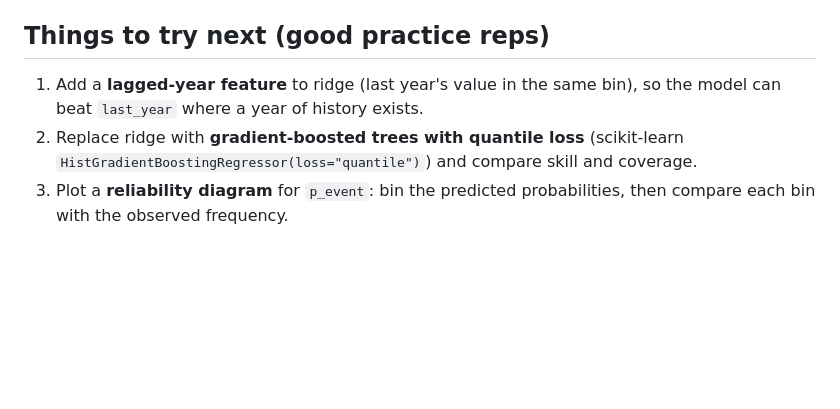
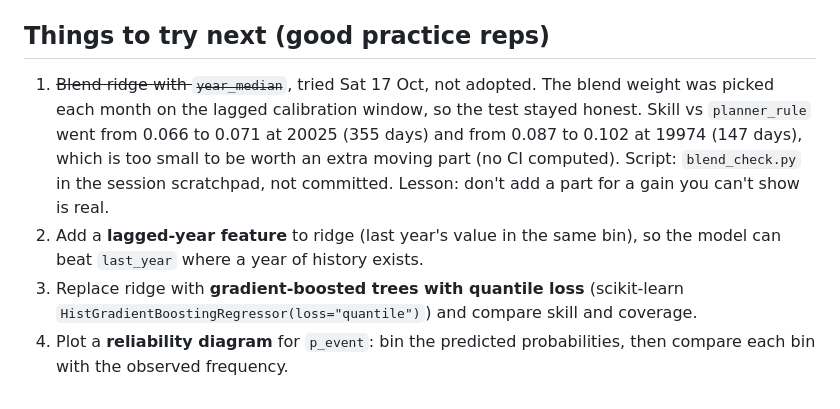
Before and after one commit to Alex-Sebastian-Ene/Sotonship26, a Markdown page: notes/ml-walkthrough.md, the part around the change. GitHub-like rendering; blank space fills up the shorter version.

```diff
--- a/notes/ml-walkthrough.md
+++ b/notes/ml-walkthrough.md
@@ -94,9 +94,15 @@ honest about uncertainty.
 
 ## Things to try next (good practice reps)
 
-1. Add a **lagged-year feature** to ridge (last year's value in the same bin), so the model
+1. ~~Blend ridge with `year_median`~~, tried Sat 17 Oct, not adopted. The blend weight was
+   picked each month on the lagged calibration window, so the test stayed honest. Skill vs
+   `planner_rule` went from 0.066 to 0.071 at 20025 (355 days) and from 0.087 to 0.102 at
+   19974 (147 days), which is too small to be worth an extra moving part (no CI computed). Script:
+   `blend_check.py` in the session scratchpad, not committed. Lesson: don't add a part for a
+   gain you can't show is real.
+2. Add a **lagged-year feature** to ridge (last year's value in the same bin), so the model
    can beat `last_year` where a year of history exists.
-2. Replace ridge with **gradient-boosted trees with quantile loss** (scikit-learn
+3. Replace ridge with **gradient-boosted trees with quantile loss** (scikit-learn
    `HistGradientBoostingRegressor(loss="quantile")`) and compare skill and coverage.
-3. Plot a **reliability diagram** for `p_event`: bin the predicted probabilities, then compare
+4. Plot a **reliability diagram** for `p_event`: bin the predicted probabilities, then compare
    each bin with the observed frequency.
```
Also changed, not shown: notes/submission-draft.md (+5 -4 lines).
